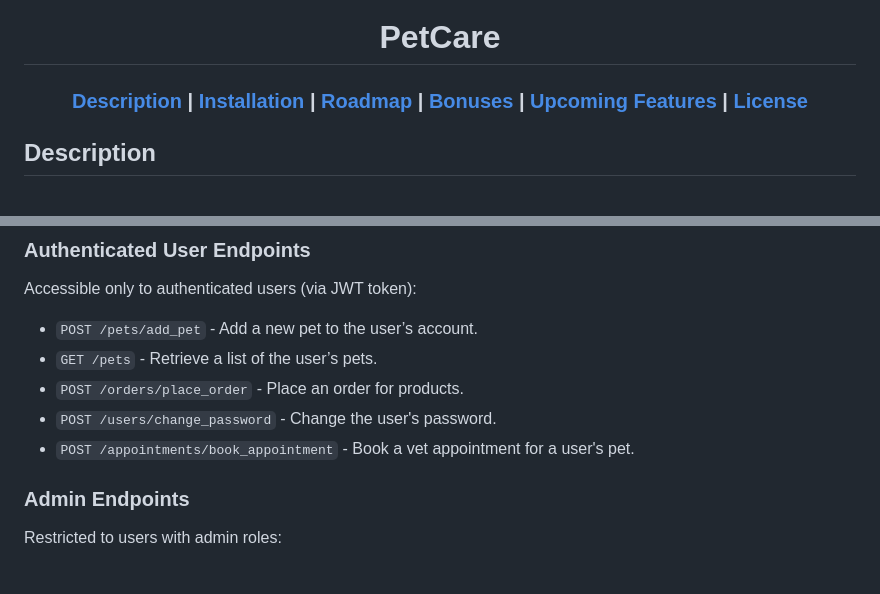
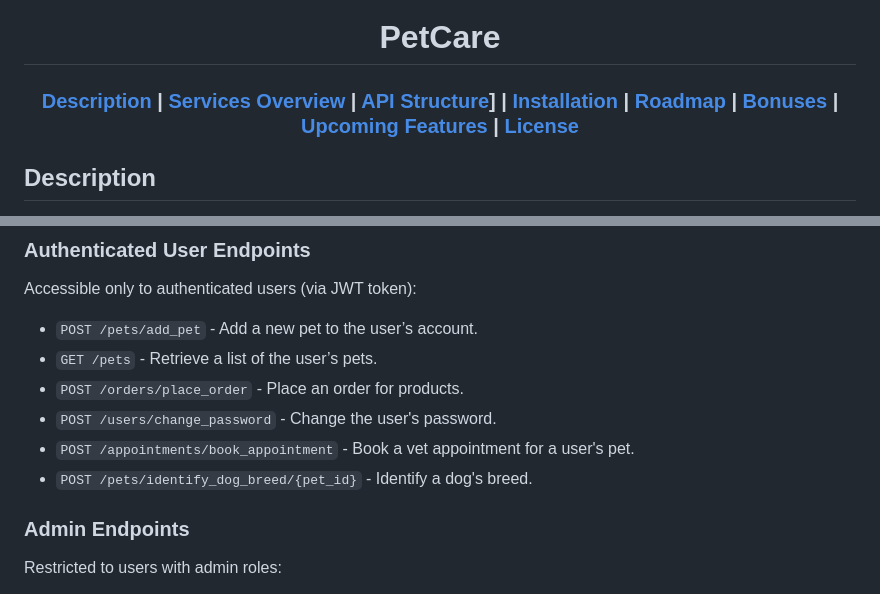
Before and after one commit to elly2chan/flask-pet-care-project, a Markdown page: README.md, 2 parts joined by grey strips. Rendered like a GitHub page.

```diff
--- a/README.md
+++ b/README.md
@@ -8,7 +8,7 @@
 <h1 align=center>PetCare</h1>
 <h3 align=center>
 
-[Description](#description) | [Installation](#installation) | [Roadmap](#roadmap) | [Bonuses](#bonuses) | [Upcoming Features](#upcoming-features) | [License](#license)
+[Description](#description) | [Services Overview](#services-overview) | [API Structure](#api-structure)] | [Installation](#installation) | [Roadmap](#roadmap) | [Bonuses](#bonuses) | [Upcoming Features](#upcoming-features) | [License](#license)
 </div>
 
 <!-- DESCRIPTION -->
@@ -56,6 +58,7 @@ Accessible only to authenticated users (via JWT token):
 - `POST /orders/place_order` - Place an order for products.
 - `POST /users/change_password` - Change the user's password.
 - `POST /appointments/book_appointment` - Book a vet appointment for a user's pet.
+- `POST /pets/identify_dog_breed/{pet_id}` - Identify a dog's breed.
 
 ### Admin Endpoints
 Restricted to users with admin roles:
```
Also changed, not shown: other parts of README.md (+2 -0 lines).
